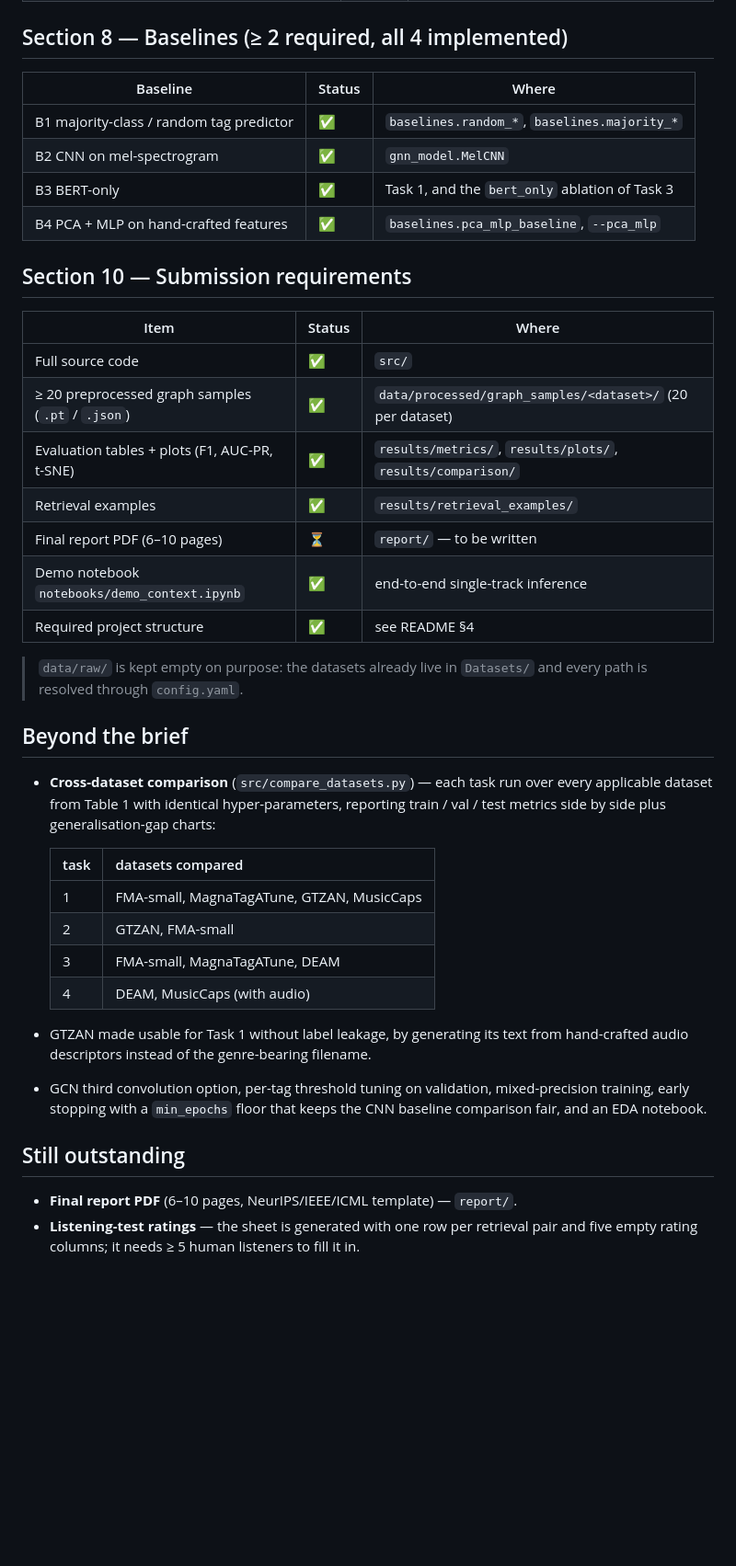
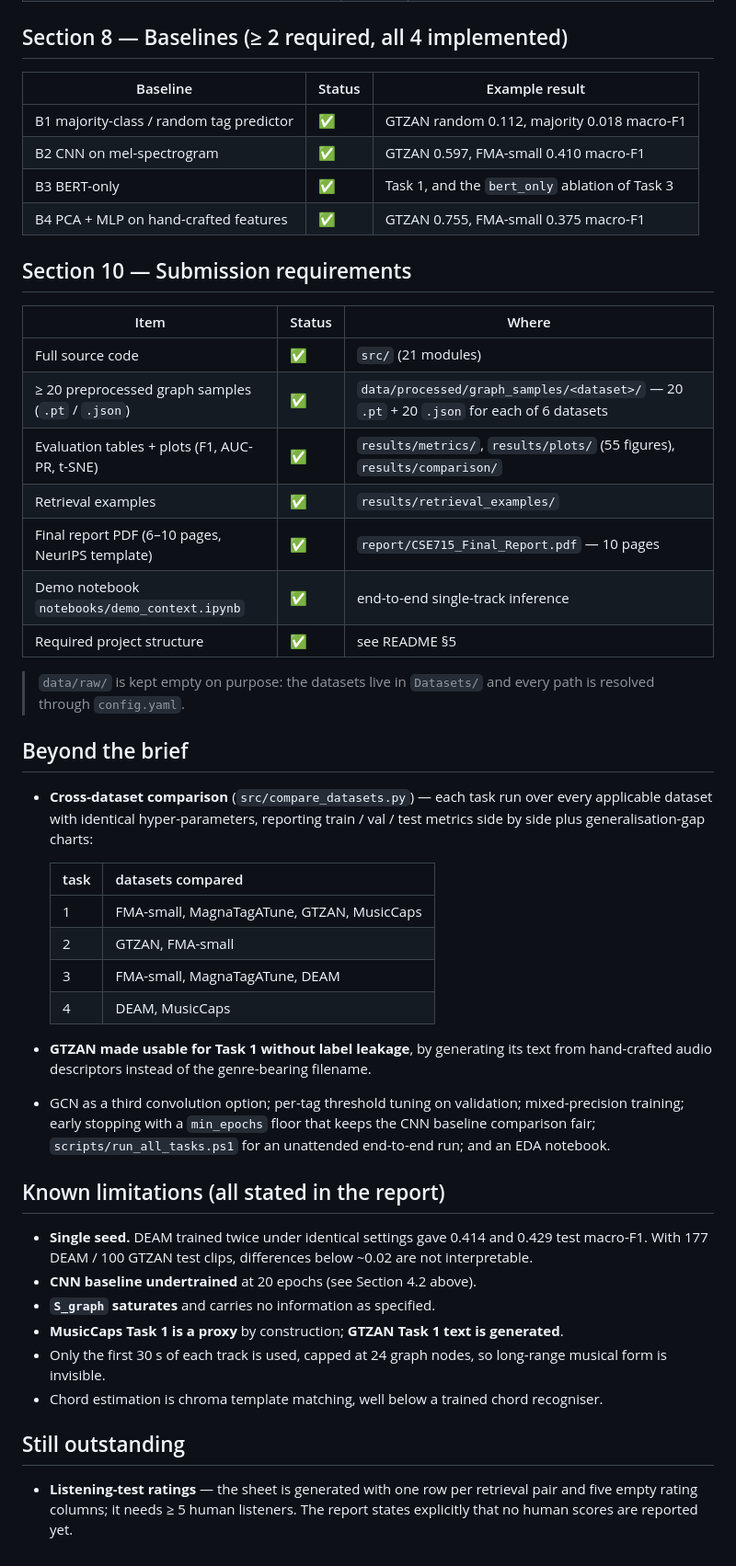
Before and after one commit to mahinur-rashid/gnn-bert-music-context, a Markdown page: COVERAGE.md, the part around one of its changes. Shown at 92% size. Rendered like a GitHub page; blank space fills up the shorter version.

```diff
--- a/COVERAGE.md
+++ b/COVERAGE.md
@@ -93,49 +130,64 @@ implemented; only the final report is still outstanding.
 
 ## Section 8 — Baselines (≥ 2 required, all 4 implemented)
 
-| Baseline | Status | Where |
+| Baseline | Status | Example result |
 |---|---|---|
-| B1 majority-class / random tag predictor | ✅ | `baselines.random_*`, `baselines.majority_*` |
-| B2 CNN on mel-spectrogram | ✅ | `gnn_model.MelCNN` |
+| B1 majority-class / random tag predictor | ✅ | GTZAN random 0.112, majority 0.018 macro-F1 |
+| B2 CNN on mel-spectrogram | ✅ | GTZAN 0.597, FMA-small 0.410 macro-F1 |
 | B3 BERT-only | ✅ | Task 1, and the `bert_only` ablation of Task 3 |
-| B4 PCA + MLP on hand-crafted features | ✅ | `baselines.pca_mlp_baseline`, `--pca_mlp` |
+| B4 PCA + MLP on hand-crafted features | ✅ | GTZAN 0.755, FMA-small 0.375 macro-F1 |
 
 ## Section 10 — Submission requirements
 
 | Item | Status | Where |
 |---|---|---|
-| Full source code | ✅ | `src/` |
-| ≥ 20 preprocessed graph samples (`.pt` / `.json`) | ✅ | `data/processed/graph_samples/<dataset>/` (20 per dataset) |
-| Evaluation tables + plots (F1, AUC-PR, t-SNE) | ✅ | `results/metrics/`, `results/plots/`, `results/comparison/` |
+| Full source code | ✅ | `src/` (21 modules) |
+| ≥ 20 preprocessed graph samples (`.pt` / `.json`) | ✅ | `data/processed/graph_samples/<dataset>/` — 20 `.pt` + 20 `.json` for each of 6 datasets |
+| Evaluation tables + plots (F1, AUC-PR, t-SNE) | ✅ | `results/metrics/`, `results/plots/` (55 figures), `results/comparison/` |
 | Retrieval examples | ✅ | `results/retrieval_examples/` |
-| Final report PDF (6–10 pages) | ⏳ | `report/` — to be written |
+| Final report PDF (6–10 pages, NeurIPS template) | ✅ | `report/CSE715_Final_Report.pdf` — 10 pages |
 | Demo notebook `notebooks/demo_context.ipynb` | ✅ | end-to-end single-track inference |
-| Required project structure | ✅ | see README §4 |
+| Required project structure | ✅ | see README §5 |
 
-> `data/raw/` is kept empty on purpose: the datasets already live in `Datasets/`
-> and every path is resolved through `config.yaml`.
+> `data/raw/` is kept empty on purpose: the datasets live in `Datasets/` and every
+> path is resolved through `config.yaml`.
 
 ## Beyond the brief
 
 * **Cross-dataset comparison** (`src/compare_datasets.py`) — each task run over
-  every applicable dataset from Table 1 with identical hyper-parameters, reporting
-  train / val / test metrics side by side plus generalisation-gap charts:
+  every applicable dataset with identical hyper-parameters, reporting train / val /
+  test metrics side by side plus generalisation-gap charts:
 
   | task | datasets compared |
   |---|---|
   | 1 | FMA-small, MagnaTagATune, GTZAN, MusicCaps |
   | 2 | GTZAN, FMA-small |
   | 3 | FMA-small, MagnaTagATune, DEAM |
-  | 4 | DEAM, MusicCaps (with audio) |
+  | 4 | DEAM, MusicCaps |
 
-* GTZAN made usable for Task 1 without label leakage, by generating its text from
-  hand-crafted audio descriptors instead of the genre-bearing filename.
-* GCN third convolution option, per-tag threshold tuning on validation,
-  mixed-precision training, early stopping with a `min_epochs` floor that keeps
-  the CNN baseline comparison fair, and an EDA notebook.
+* **GTZAN made usable for Task 1 without label leakage**, by generating its text
+  from hand-crafted audio descriptors instead of the genre-bearing filename.
+* GCN as a third convolution option; per-tag threshold tuning on validation;
+  mixed-precision training; early stopping with a `min_epochs` floor that keeps the
+  CNN baseline comparison fair; `scripts/run_all_tasks.ps1` for an unattended
+  end-to-end run; and an EDA notebook.
+
+## Known limitations (all stated in the report)
+
+* **Single seed.** DEAM trained twice under identical settings gave 0.414 and
+  0.429 test macro-F1. With 177 DEAM / 100 GTZAN test clips, differences below
+  ~0.02 are not interpretable.
+* **CNN baseline undertrained** at 20 epochs (see Section 4.2 above).
+* **`S_graph` saturates** and carries no information as specified.
+* **MusicCaps Task 1 is a proxy** by construction; **GTZAN Task 1 text is
+  generated**.
+* Only the first 30 s of each track is used, capped at 24 graph nodes, so
+  long-range musical form is invisible.
+* Chord estimation is chroma template matching, well below a trained chord
+  recogniser.
 
 ## Still outstanding
 
-* **Final report PDF** (6–10 pages, NeurIPS/IEEE/ICML template) — `report/`.
 * **Listening-test ratings** — the sheet is generated with one row per retrieval
-  pair and five empty rating columns; it needs ≥ 5 human listeners to fill it in.
+  pair and five empty rating columns; it needs ≥ 5 human listeners. The report
+  states explicitly that no human scores are reported yet.
```
Also changed, not shown: other parts of COVERAGE.md (+64 -27 lines).
